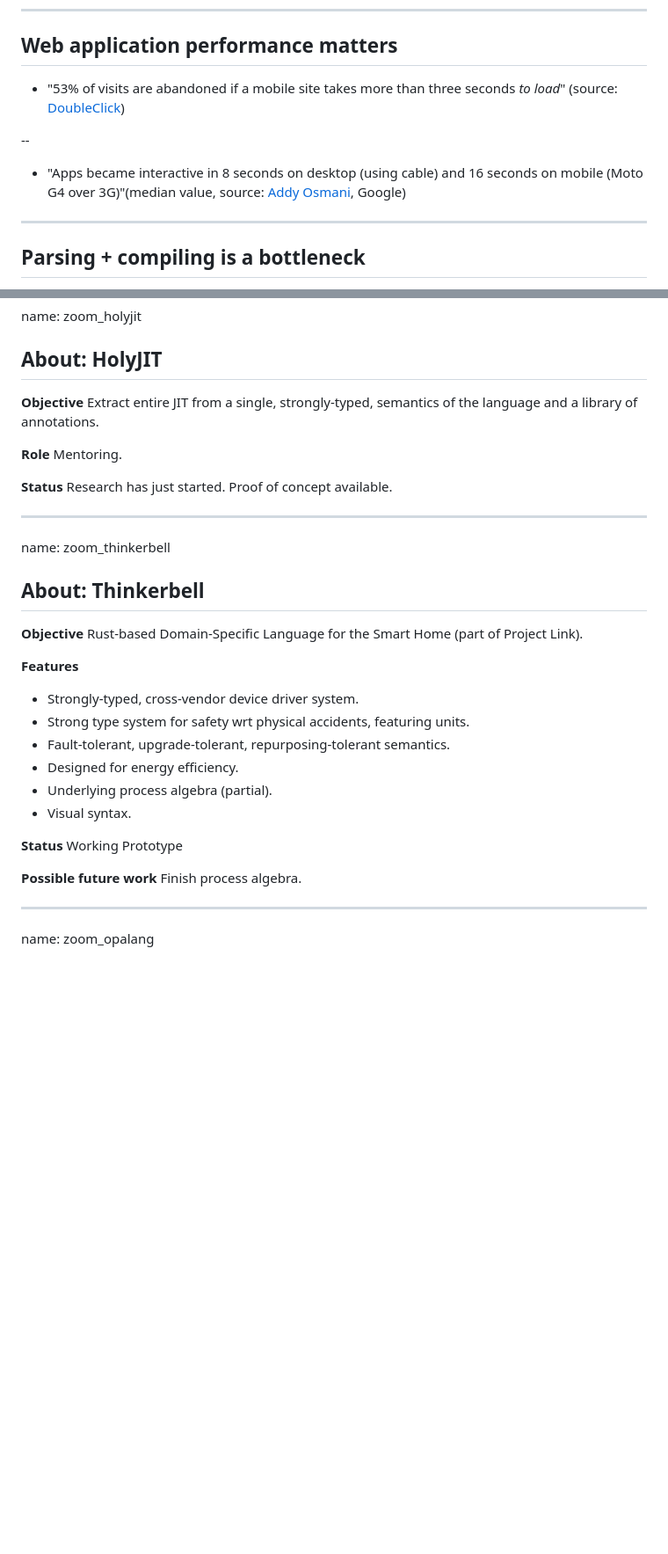
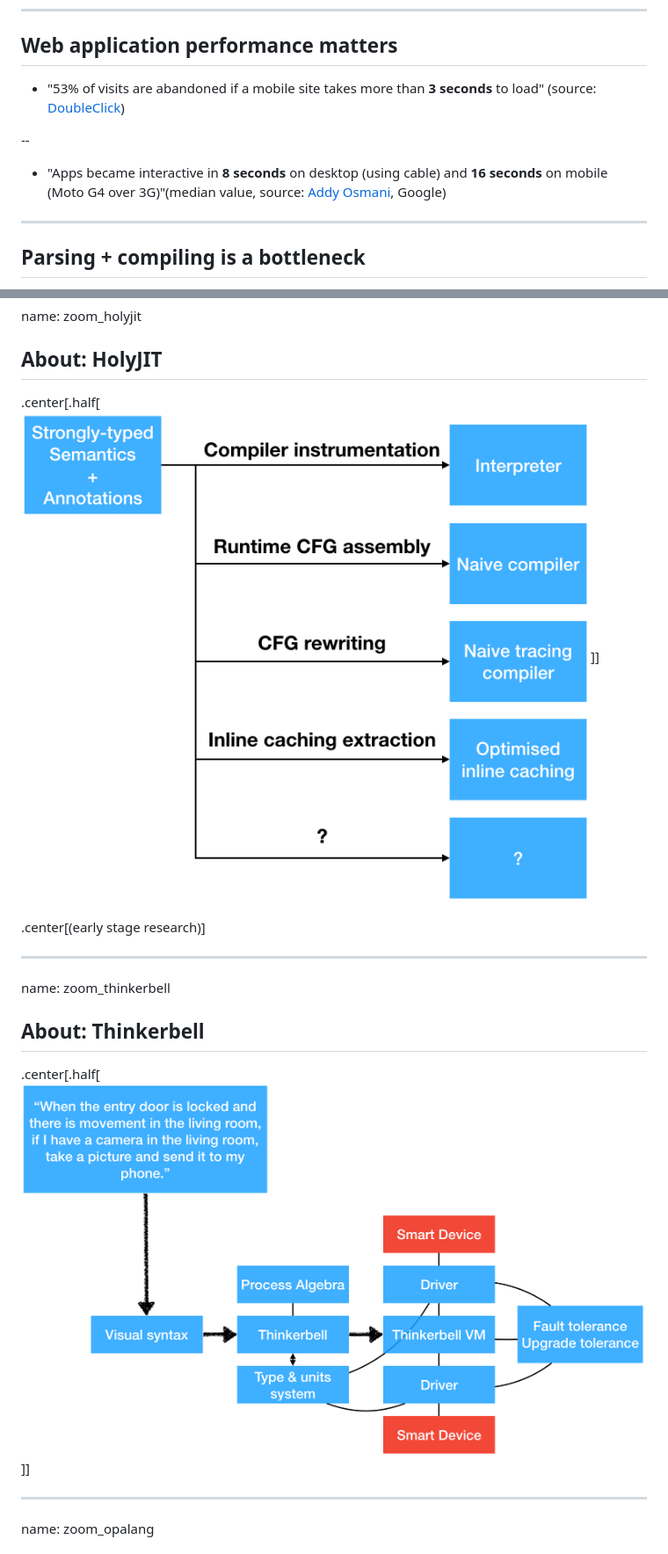
Before and after one commit to Yoric/Numendo-2019, a Markdown page: talk.md, 2 parts joined by grey strips. Shown at 88% size. Drawn GitHub-style; pictures changed too: img/holyjit.png (added), img/thinkerbell.png (added); blank space fills up the shorter version.

```diff
--- a/talk.md
+++ b/talk.md
@@ -29,11 +29,11 @@ name: problem
 
 ## Web application performance matters
 
-- "53% of visits are abandoned if a mobile site takes more than three seconds *to load*" (source: [DoubleClick](https://docs.google.com/viewerng/viewer?url=https://storage.googleapis.com/doubleclick-prod/documents/The_Need_for_Mobile_Speed_-_FINAL.pdf))
+- "53% of visits are abandoned if a mobile site takes more than **3 seconds** to load" (source: [DoubleClick](https://docs.google.com/viewerng/viewer?url=https://storage.googleapis.com/doubleclick-prod/documents/The_Need_for_Mobile_Speed_-_FINAL.pdf))
 
 --
 
-- "Apps became interactive in 8 seconds on desktop (using cable) and 16 seconds on mobile (Moto G4 over 3G)"(median value, source: [Addy Osmani](https://medium.com/reloading/javascript-start-up-performance-69200f43b201), Google)
+- "Apps became interactive in **8 seconds** on desktop (using cable) and **16 seconds** on mobile (Moto G4 over 3G)"(median value, source: [Addy Osmani](https://medium.com/reloading/javascript-start-up-performance-69200f43b201), Google)
 
 ---
 
@@ -834,12 +834,9 @@ name: zoom_holyjit
 
 ## About: HolyJIT
 
-**Objective** Extract entire JIT from a single, strongly-typed, semantics of the language
-and a library of annotations.
+.center[.half[![Extract an entire JIT from a single, strongly-typed, semantics of the language and a library of annotations](img/holyjit.png)]]
 
-**Role** Mentoring.
-
-**Status** Research has just started. Proof of concept available.
+.center[(early stage research)]
 
 ---
 
@@ -847,20 +844,7 @@ name: zoom_thinkerbell
 
 ## About: Thinkerbell
 
-**Objective** Rust-based Domain-Specific Language for the Smart Home (part of Project Link).
-
-**Features**
-
-- Strongly-typed, cross-vendor device driver system.
-- Strong type system for safety wrt physical accidents, featuring units.
-- Fault-tolerant, upgrade-tolerant, repurposing-tolerant semantics.
-- Designed for energy efficiency.
-- Underlying process algebra (partial).
-- Visual syntax.
-
-**Status** Working Prototype
-
-**Possible future work** Finish process algebra.
+.center[.half[![Domain-Specific Language for the Smart Home](img/thinkerbell.png)]]
 
 ---
 
```
Also changed, not shown: other parts of talk.md (+4 -27 lines), img/async shutdown.png (added), img/opalang.png (added), 3 other files.
